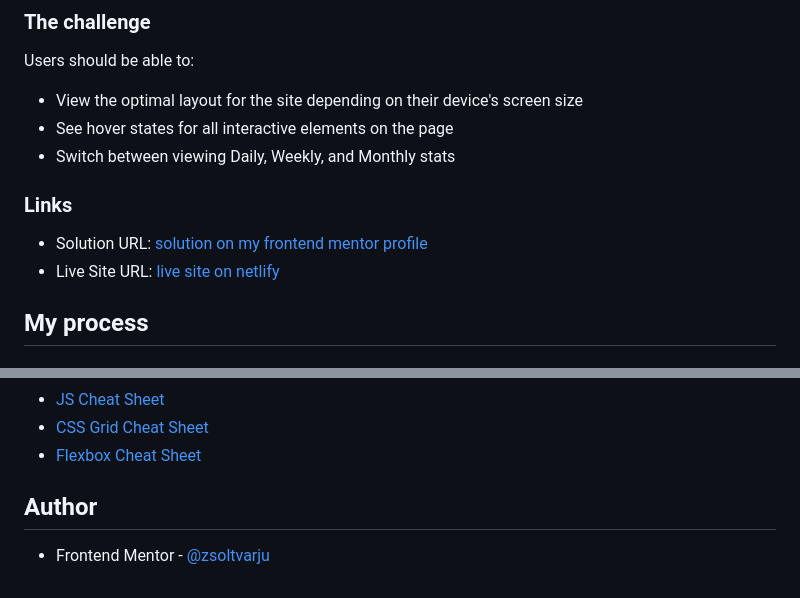
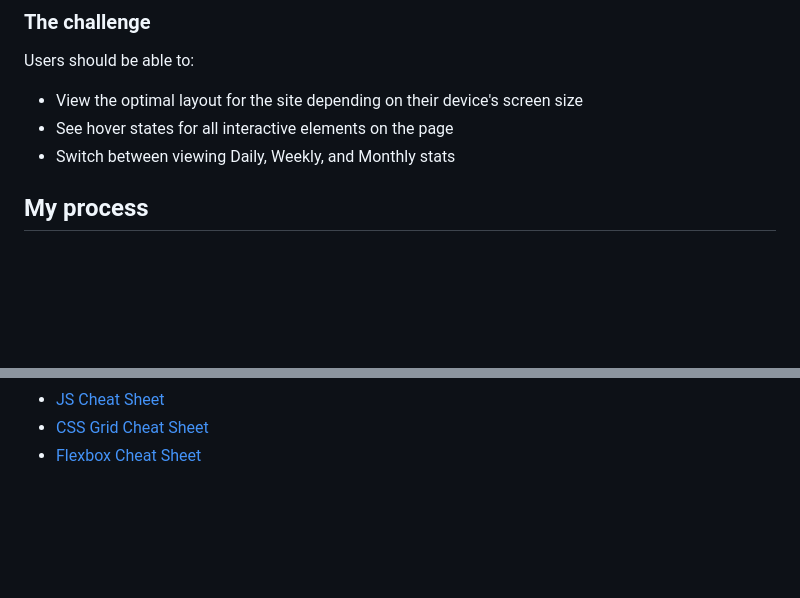
Before and after one commit to najahaja/front-end-mentor-solution-10, a Markdown page: README.md, 2 parts joined by grey strips. GitHub-like rendering; blank space fills up the shorter version.

```diff
--- a/README.md
+++ b/README.md
@@ -28,10 +28,7 @@ Users should be able to:
 - See hover states for all interactive elements on the page
 - Switch between viewing Daily, Weekly, and Monthly stats
 
-### Links
 
-- Solution URL: [solution on my frontend mentor profile](https://www.frontendmentor.io/profile/zsoltvarju)
-- Live Site URL: [live site on netlify](https://helpful-tanuki-5f3094.netlify.app/)
 
 ## My process
 
@@ -74,7 +71,3 @@ Some pages i wish i could find earlier:
 - [JS Cheat Sheet](https://htmlcheatsheet.com/js/)
 - [CSS Grid Cheat Sheet](https://grid.malven.co/)
 - [Flexbox Cheat Sheet](https://flexbox.malven.co/)
-
-## Author
-
-- Frontend Mentor - [@zsoltvarju](https://www.frontendmentor.io/profile/zsoltvarju)
```
